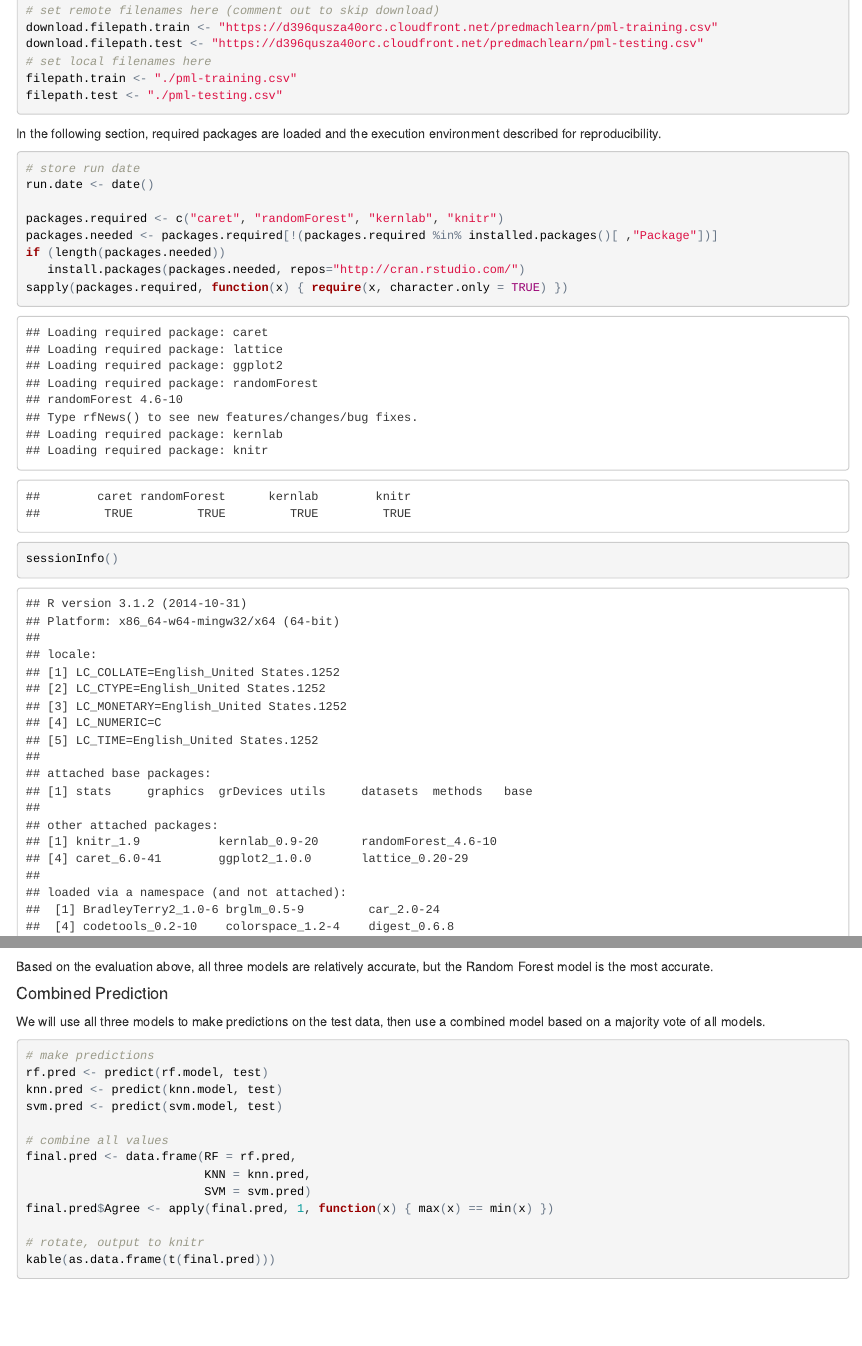
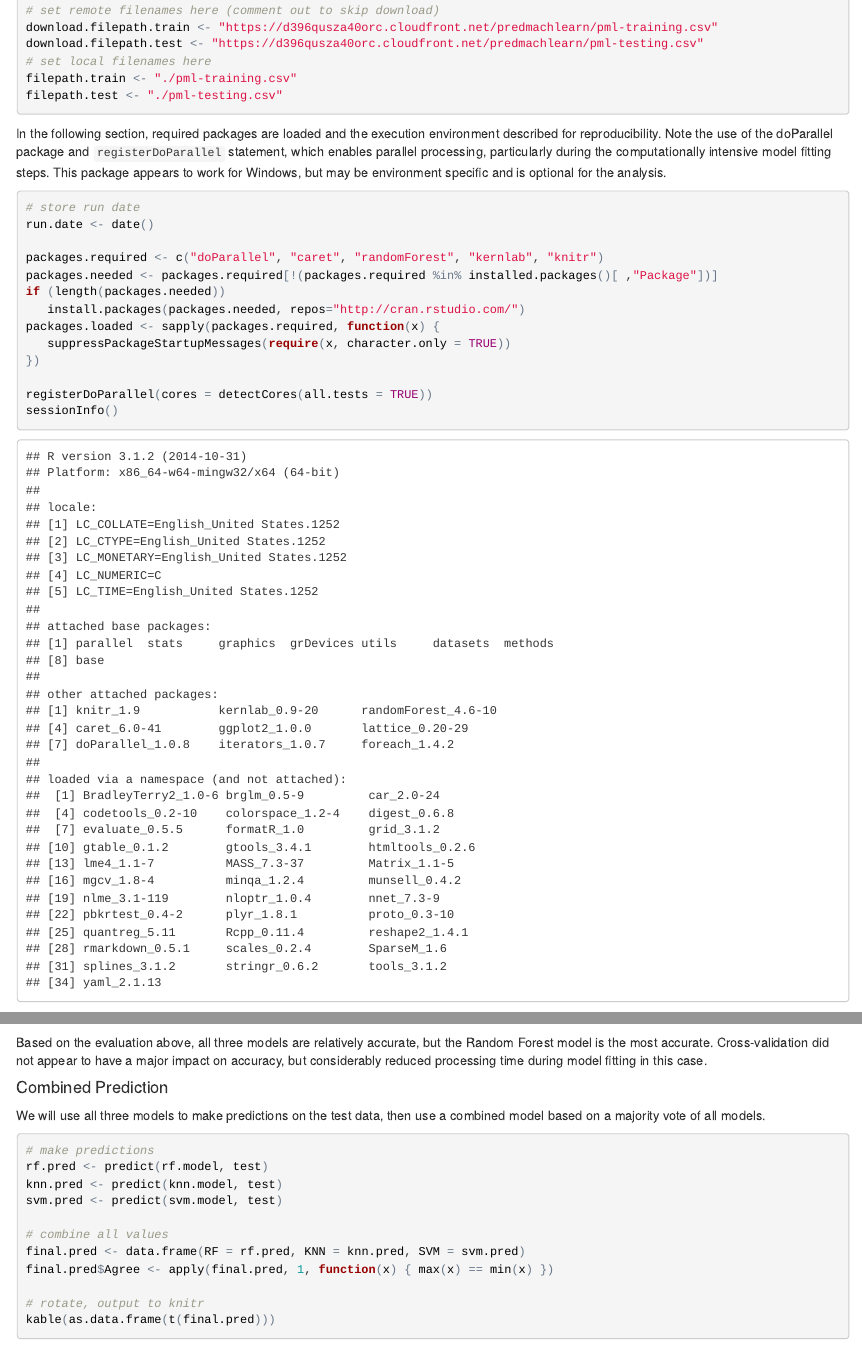
Before and after one commit to EricByrnes/Data-Science-8---Project-1, an R Markdown document (CourseProject.Rmd): the page in a window 1100 px wide, from 430 px down, and a second part further down, joined at a grey line. The pictures show the output file CourseProject.html that the author committed with the source, opened offline.

Commit message:
Add parallel processing, no CV comparison

````diff
--- a/CourseProject.Rmd
+++ b/CourseProject.Rmd
@@ -29,17 +29,20 @@ filepath.train <- "./pml-training.csv"
 filepath.test <- "./pml-testing.csv"
 ```
 
-In the following section, required packages are loaded and the execution environment described for reproducibility.
-```{r setup, echo = TRUE}
+In the following section, required packages are loaded and the execution environment described for reproducibility. Note the use of the doParallel package and `registerDoParallel` statement, which enables parallel processing, particularly during the computationally intensive model fitting steps. This package appears to work for Windows, but may be environment specific and is optional for the analysis.
+```{r setup}
 # store run date
 run.date <- date()
 
-packages.required <- c("caret", "randomForest", "kernlab", "knitr")
+packages.required <- c("doParallel", "caret", "randomForest", "kernlab", "knitr")
 packages.needed <- packages.required[!(packages.required %in% installed.packages()[ ,"Package"])]
 if (length(packages.needed))
    install.packages(packages.needed, repos="http://cran.rstudio.com/")
-sapply(packages.required, function(x) { require(x, character.only = TRUE) })
+packages.loaded <- sapply(packages.required, function(x) {
+   suppressPackageStartupMessages(require(x, character.only = TRUE))
+})
 
+registerDoParallel(cores = detectCores(all.tests = TRUE))
 sessionInfo()
 ```
 
@@ -140,7 +149,7 @@ model.eval <- data.frame("Model Name" = c(rf.model$modelInfo$label,
 kable(model.eval)
 ```
 
-Based on the evaluation above, all three models are relatively accurate, but the Random Forest model is the most accurate.
+Based on the evaluation above, all three models are relatively accurate, but the Random Forest model is the most accurate. Cross-validation did not appear to have a major impact on accuracy, but considerably reduced processing time during model fitting in this case.
 
 #### Combined Prediction
 We will use all three models to make predictions on the test data, then use a combined model based on a majority vote of all models.
````
Also changed, not shown: CourseProject.html, CourseProject.Rmd (12 more changed lines).
